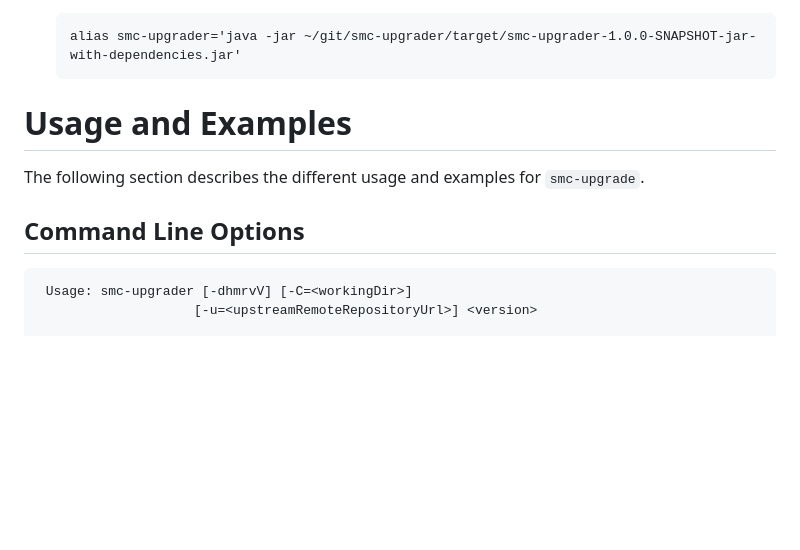
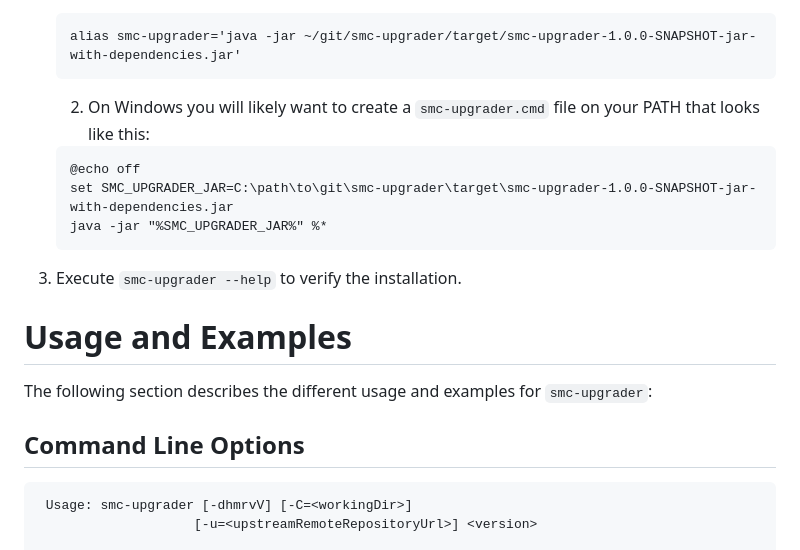
Before and after one commit to elasticpath/smc-upgrader, a Markdown page: README.md, the part around one of its changes. GitHub-like rendering; blank space fills up the shorter version.

````diff
--- a/README.md
+++ b/README.md
@@ -36,13 +87,22 @@ To successfully install and use `smc-upgrade`, you will need the `java` command
     alias smc-upgrader='java -jar ~/git/smc-upgrader/target/smc-upgrader-1.0.0-SNAPSHOT-jar-with-dependencies.jar'
     ```
 
+    2. On Windows you will likely want to create a `smc-upgrader.cmd` file on your PATH that looks like this:
+    ```
+    @echo off
+    set SMC_UPGRADER_JAR=C:\path\to\git\smc-upgrader\target\smc-upgrader-1.0.0-SNAPSHOT-jar-with-dependencies.jar
+    java -jar "%SMC_UPGRADER_JAR%" %*
+    ```
+
+1. Execute `smc-upgrader --help` to verify the installation.
+
 # Usage and Examples
 
-The following section describes the different usage and examples for `smc-upgrade`.
+The following section describes the different usage and examples for `smc-upgrader`:
 
 ## Command Line Options
 
-```
+```text
  Usage: smc-upgrader [-dhmrvV] [-C=<workingDir>]
                     [-u=<upstreamRemoteRepositoryUrl>] <version>
 
````
Also changed, not shown: other parts of README.md (+88 -30 lines), RELEASE.md (deleted, +0 -2 lines), smc-upgrader.gif (added), 2 other files.
